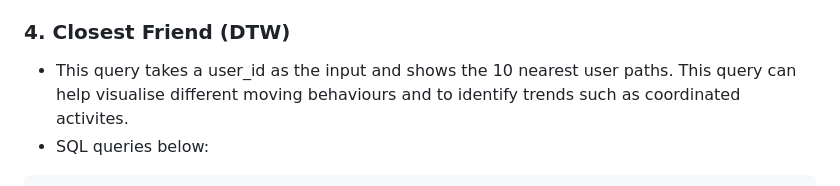
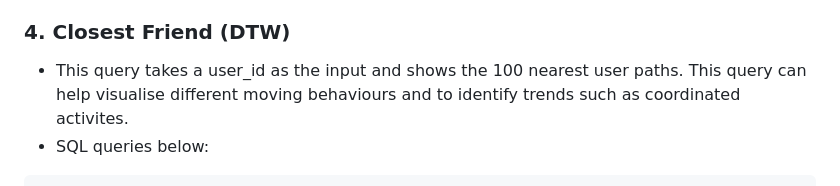
Before and after one commit to nleek0/4205_prac_2, a Markdown page: README.md, the part around the change. Rendered like a GitHub page.

````diff
--- a/README.md
+++ b/README.md
@@ -139,7 +139,7 @@ ORDER BY checkin_time;
 - The query will not run if the given user is not an integer, and if the user_id is out of bound the query will not return any rows
 
 ### 4. Closest Friend (DTW)
-- This query takes a user_id as the input and shows the 10 nearest user paths. This query can help visualise different moving behaviours and to identify trends such as coordinated activites.
+- This query takes a user_id as the input and shows the 100 nearest user paths. This query can help visualise different moving behaviours and to identify trends such as coordinated activites.
 - SQL queries below:
 ```sql
 SELECT latitude, longitude
````
